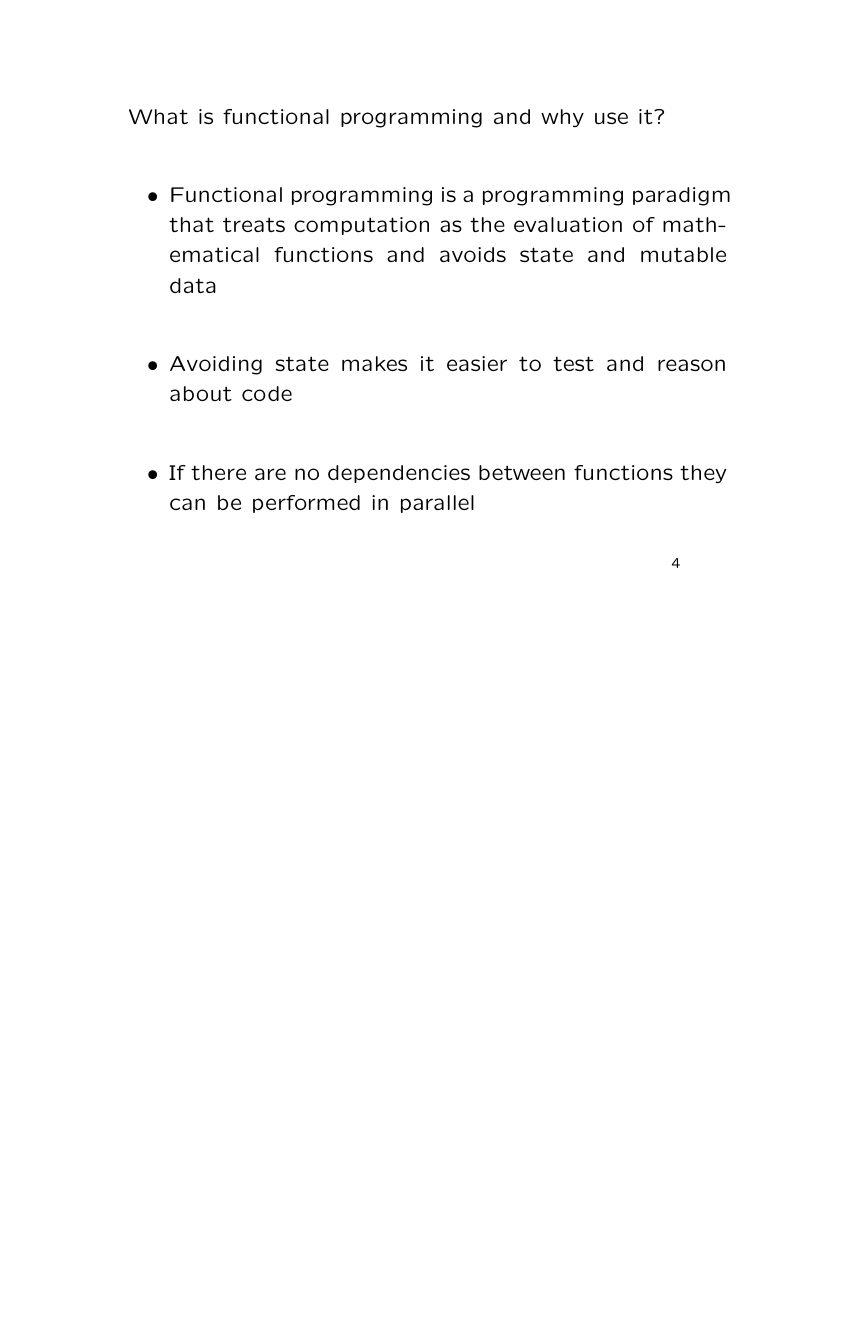
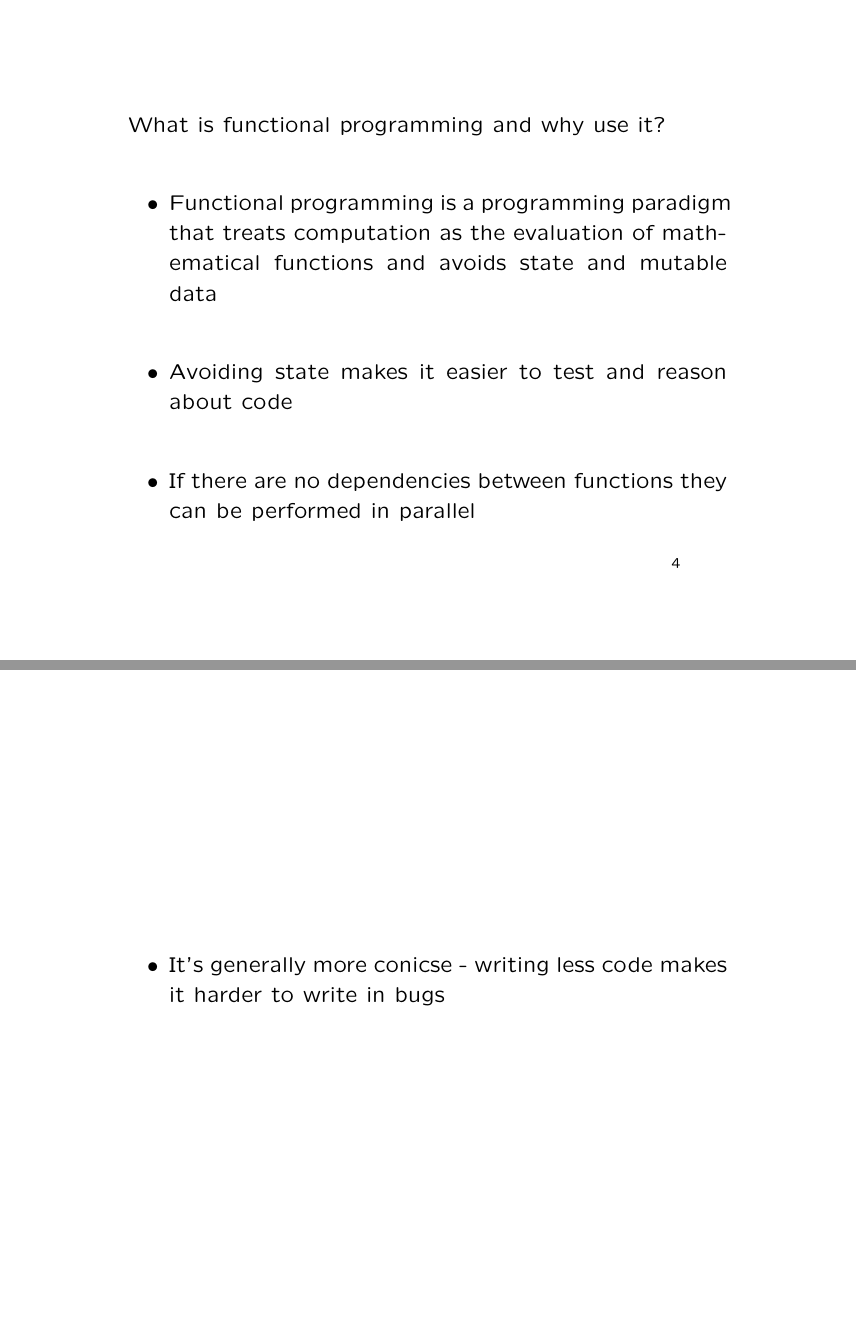
Before and after one commit to jajeffries/introToFSharp, LaTeX slides (src/slides.tex): page 4 of 4 before the commit and pages 4 and 5 of 5 after it, the two joined at a grey line, the shorter picture padded with empty space. Compiled offline with pdfLaTeX.

Commit message:
Added first slides

```diff
--- a/src/slides.tex
+++ b/src/slides.tex
@@ -36,6 +36,7 @@
 \item Functional programming is a programming paradigm that treats computation as the evaluation of mathematical functions and avoids state and mutable data
 \item Avoiding state makes it easier to test and reason about code
 \item If there are no dependencies between functions they can be performed in parallel
+\item It's generally more conicse - writing less code makes it harder to write in bugs
 \end{itemize}
 \end{slide}
 
```
